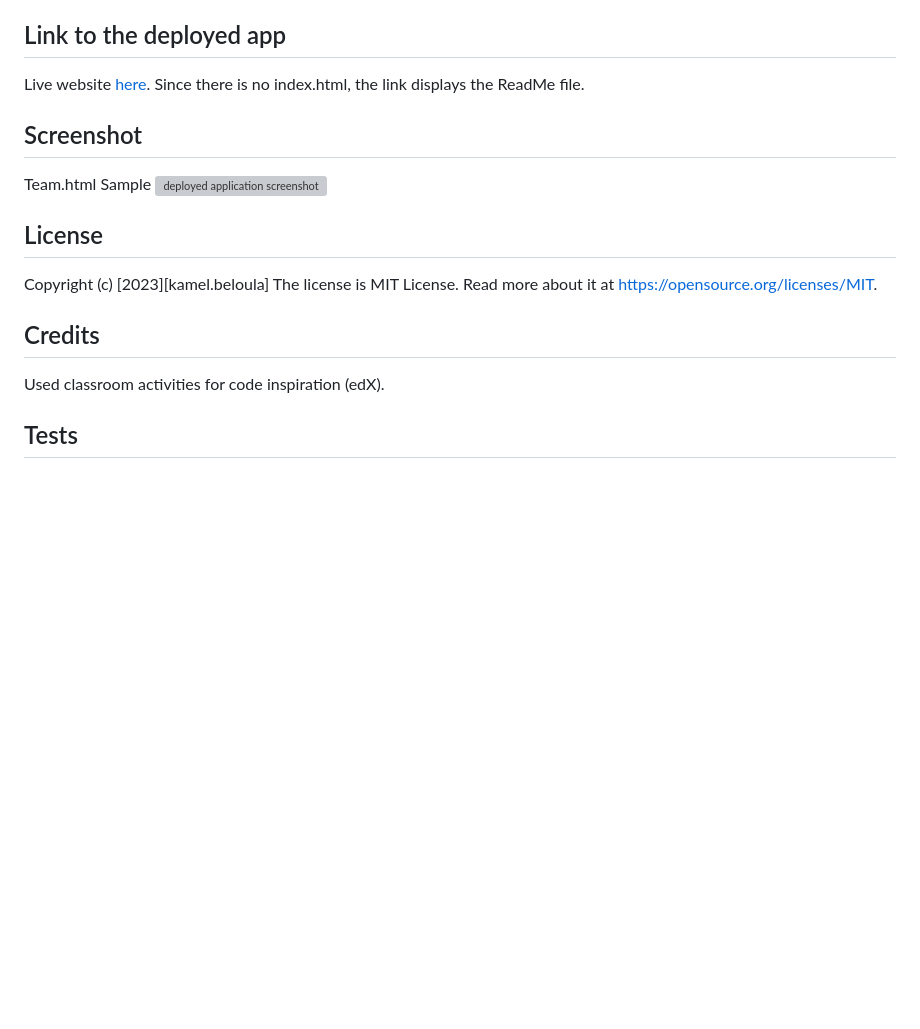
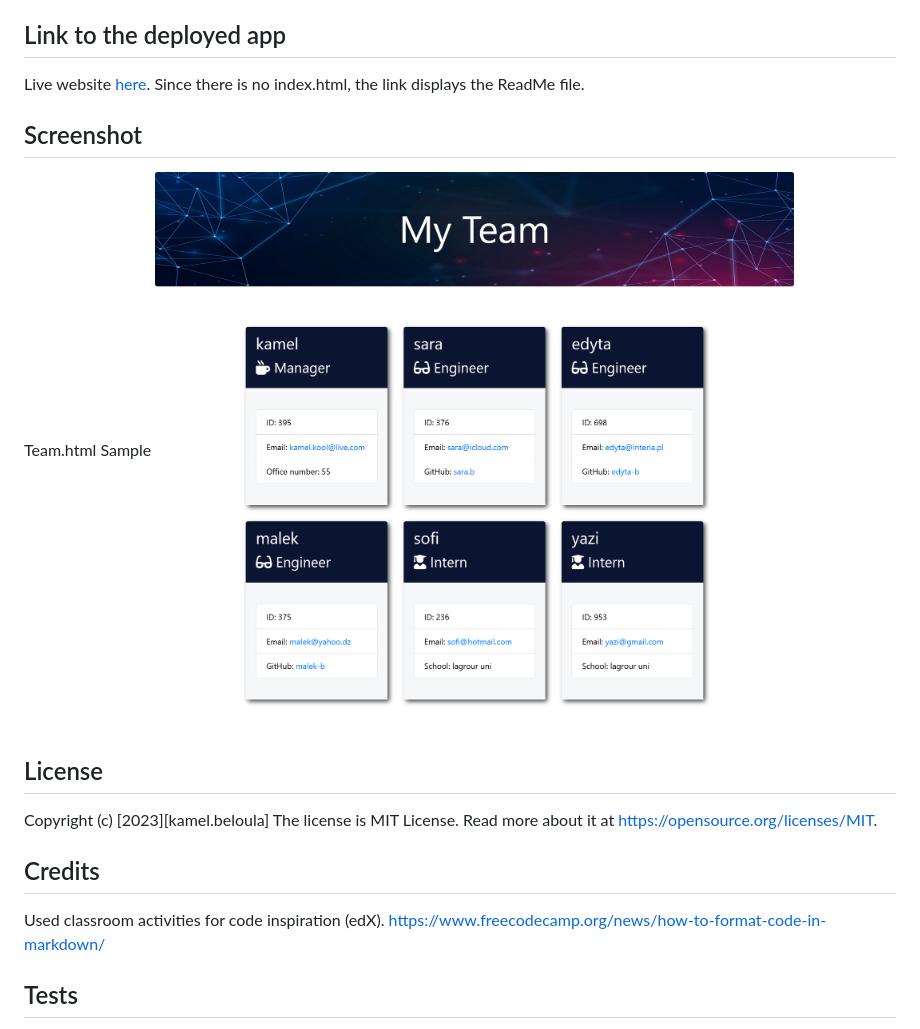
Before and after one commit to kamel-beloula/My-Team-Generator, a Markdown page: README.md, the part around one of its changes. Rendered like a GitHub page; blank space fills up the shorter version; grey boxes are pictures that could not be loaded.

```diff
--- a/README.md
+++ b/README.md
@@ -36,7 +36,7 @@ Live website [here](https://kamel-beloula.github.io/ReadMe-Generator/). Since th
 
 ## Screenshot
 Team.html Sample
-![deployed application screenshot](./src/images/Screenshot%20My%20Team.png)
+![deployed application screenshot](./src/images/Screenshot%202023-02-26%20at%2016-26-29%20My%20Team.png)
 
 ## License
 
@@ -47,6 +47,7 @@ Read more about it at https://opensource.org/licenses/MIT.
 ## Credits
 
 Used classroom activities for code inspiration (edX).
+https://www.freecodecamp.org/news/how-to-format-code-in-markdown/
 
 ## Tests
 
```
Also changed, not shown: other parts of README.md (+1 -1 lines).
